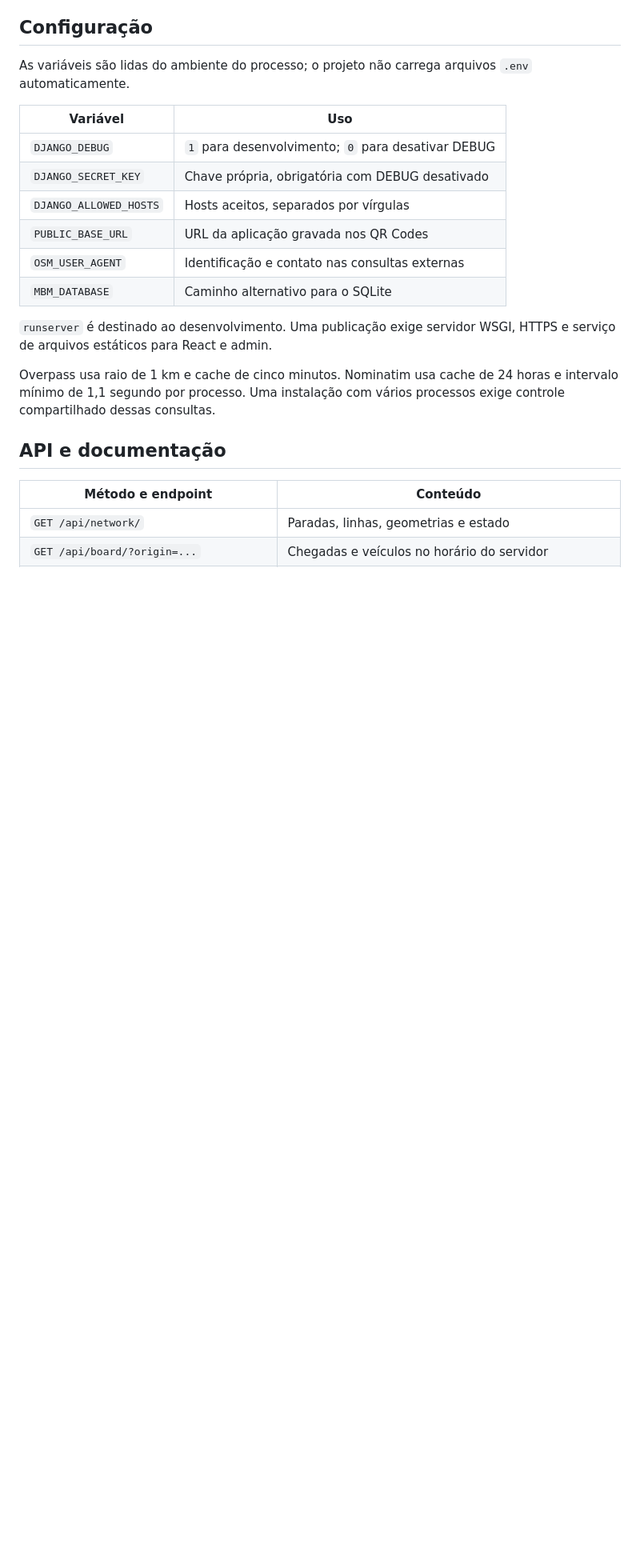
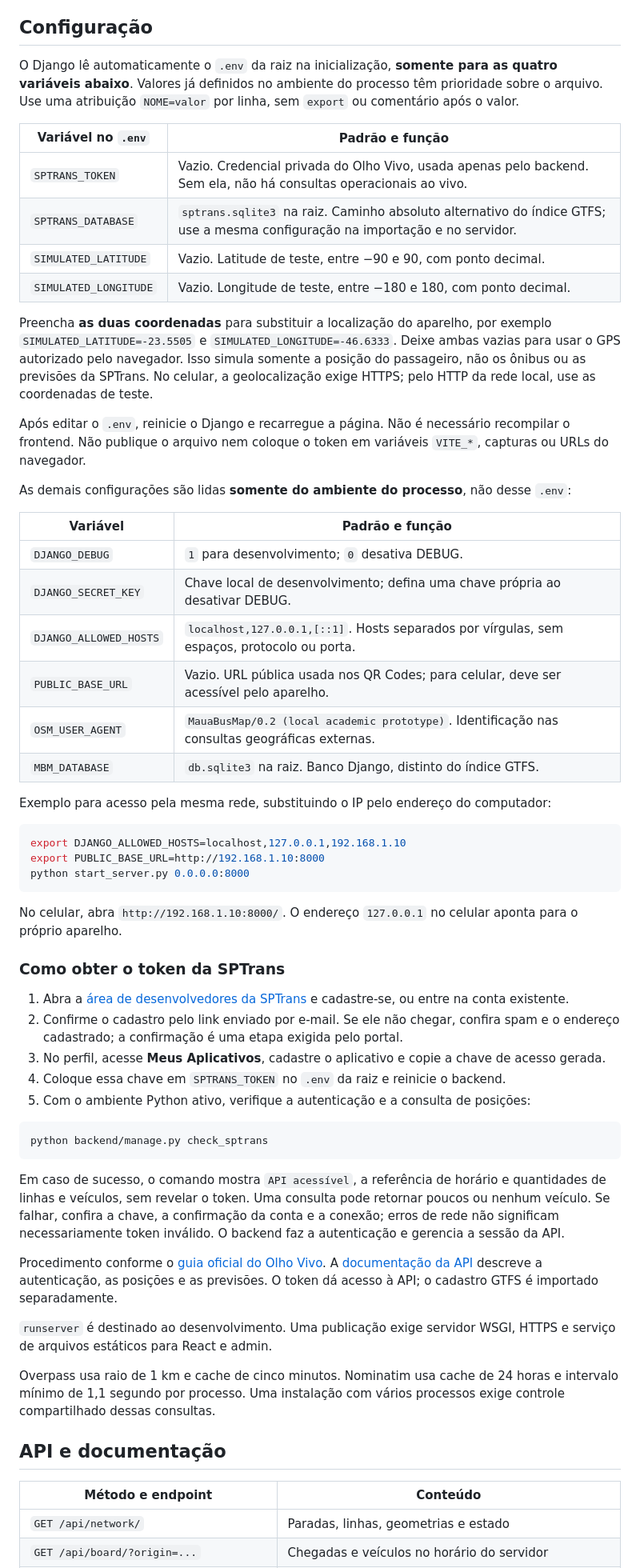
Before and after one commit to arianahuemura-ctrl/ponto-a-ponto, a Markdown page: README.md, the part around one of its changes. Shown at 80% size. Rendered like a GitHub page; blank space fills up the shorter version.

Commit message:
docs: detalhar instalação, ambiente e token do Olho Vivo

```diff
--- a/README.md
+++ b/README.md
@@ -411,16 +429,55 @@ O perfil utilizado é `driving`. As ruas são reais, mas os trajetos ainda preci
 
 ## Configuração
 
-As variáveis são lidas do ambiente do processo; o projeto não carrega arquivos `.env` automaticamente.
+O Django lê automaticamente o `.env` da raiz na inicialização, **somente para as quatro variáveis abaixo**. Valores já definidos no ambiente do processo têm prioridade sobre o arquivo. Use uma atribuição `NOME=valor` por linha, sem `export` ou comentário após o valor.
 
-| Variável | Uso |
+| Variável no `.env` | Padrão e função |
 | --- | --- |
-| `DJANGO_DEBUG` | `1` para desenvolvimento; `0` para desativar DEBUG |
-| `DJANGO_SECRET_KEY` | Chave própria, obrigatória com DEBUG desativado |
-| `DJANGO_ALLOWED_HOSTS` | Hosts aceitos, separados por vírgulas |
-| `PUBLIC_BASE_URL` | URL da aplicação gravada nos QR Codes |
-| `OSM_USER_AGENT` | Identificação e contato nas consultas externas |
-| `MBM_DATABASE` | Caminho alternativo para o SQLite |
+| `SPTRANS_TOKEN` | Vazio. Credencial privada do Olho Vivo, usada apenas pelo backend. Sem ela, não há consultas operacionais ao vivo. |
+| `SPTRANS_DATABASE` | `sptrans.sqlite3` na raiz. Caminho absoluto alternativo do índice GTFS; use a mesma configuração na importação e no servidor. |
+| `SIMULATED_LATITUDE` | Vazio. Latitude de teste, entre −90 e 90, com ponto decimal. |
+| `SIMULATED_LONGITUDE` | Vazio. Longitude de teste, entre −180 e 180, com ponto decimal. |
+
+Preencha **as duas coordenadas** para substituir a localização do aparelho, por exemplo `SIMULATED_LATITUDE=-23.5505` e `SIMULATED_LONGITUDE=-46.6333`. Deixe ambas vazias para usar o GPS autorizado pelo navegador. Isso simula somente a posição do passageiro, não os ônibus ou as previsões da SPTrans. No celular, a geolocalização exige HTTPS; pelo HTTP da rede local, use as coordenadas de teste.
+
+Após editar o `.env`, reinicie o Django e recarregue a página. Não é necessário recompilar o frontend. Não publique o arquivo nem coloque o token em variáveis `VITE_*`, capturas ou URLs do navegador.
+
+As demais configurações são lidas **somente do ambiente do processo**, não desse `.env`:
+
+| Variável | Padrão e função |
+| --- | --- |
+| `DJANGO_DEBUG` | `1` para desenvolvimento; `0` desativa DEBUG. |
+| `DJANGO_SECRET_KEY` | Chave local de desenvolvimento; defina uma chave própria ao desativar DEBUG. |
+| `DJANGO_ALLOWED_HOSTS` | `localhost,127.0.0.1,[::1]`. Hosts separados por vírgulas, sem espaços, protocolo ou porta. |
+| `PUBLIC_BASE_URL` | Vazio. URL pública usada nos QR Codes; para celular, deve ser acessível pelo aparelho. |
+| `OSM_USER_AGENT` | `MauaBusMap/0.2 (local academic prototype)`. Identificação nas consultas geográficas externas. |
+| `MBM_DATABASE` | `db.sqlite3` na raiz. Banco Django, distinto do índice GTFS. |
+
+Exemplo para acesso pela mesma rede, substituindo o IP pelo endereço do computador:
+
+~~~bash
+export DJANGO_ALLOWED_HOSTS=localhost,127.0.0.1,192.168.1.10
+export PUBLIC_BASE_URL=http://192.168.1.10:8000
+python start_server.py 0.0.0.0:8000
+~~~
+
+No celular, abra `http://192.168.1.10:8000/`. O endereço `127.0.0.1` no celular aponta para o próprio aparelho.
+
+### Como obter o token da SPTrans
+
+1. Abra a [área de desenvolvedores da SPTrans](https://www.sptrans.com.br/desenvolvedores/) e cadastre-se, ou entre na conta existente.
+2. Confirme o cadastro pelo link enviado por e-mail. Se ele não chegar, confira spam e o endereço cadastrado; a confirmação é uma etapa exigida pelo portal.
+3. No perfil, acesse **Meus Aplicativos**, cadastre o aplicativo e copie a chave de acesso gerada.
+4. Coloque essa chave em `SPTRANS_TOKEN` no `.env` da raiz e reinicie o backend.
+5. Com o ambiente Python ativo, verifique a autenticação e a consulta de posições:
+
+~~~bash
+python backend/manage.py check_sptrans
+~~~
+
+Em caso de sucesso, o comando mostra `API acessível`, a referência de horário e quantidades de linhas e veículos, sem revelar o token. Uma consulta pode retornar poucos ou nenhum veículo. Se falhar, confira a chave, a confirmação da conta e a conexão; erros de rede não significam necessariamente token inválido. O backend faz a autenticação e gerencia a sessão da API.
+
+Procedimento conforme o [guia oficial do Olho Vivo](https://www.sptrans.com.br/desenvolvedores/api-do-olho-vivo-guia-de-referencia/). A [documentação da API](https://www.sptrans.com.br/desenvolvedores/api-do-olho-vivo-guia-de-referencia/documentacao-api/) descreve a autenticação, as posições e as previsões. O token dá acesso à API; o cadastro GTFS é importado separadamente.
 
 `runserver` é destinado ao desenvolvimento. Uma publicação exige servidor WSGI, HTTPS e serviço de arquivos estáticos para React e admin.
 
```
Also changed, not shown: other parts of README.md (+24 -6 lines).
